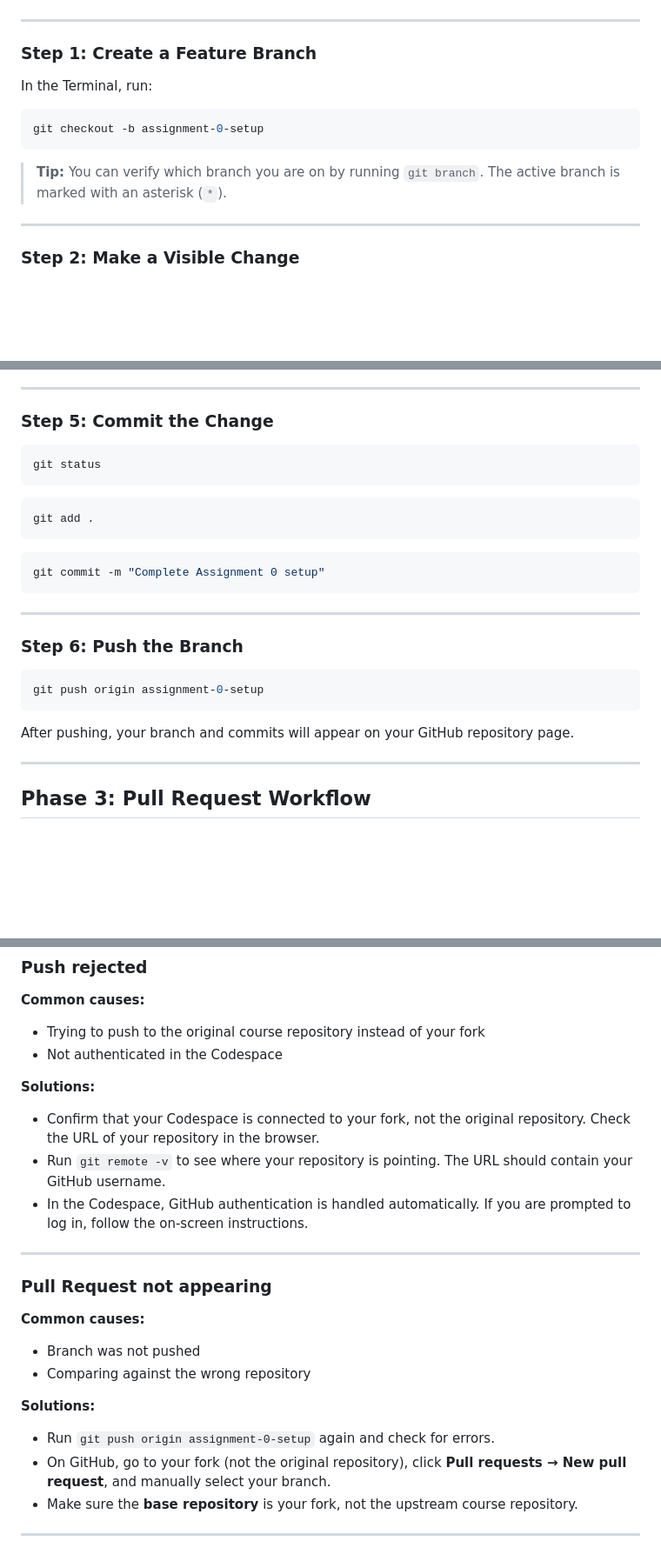
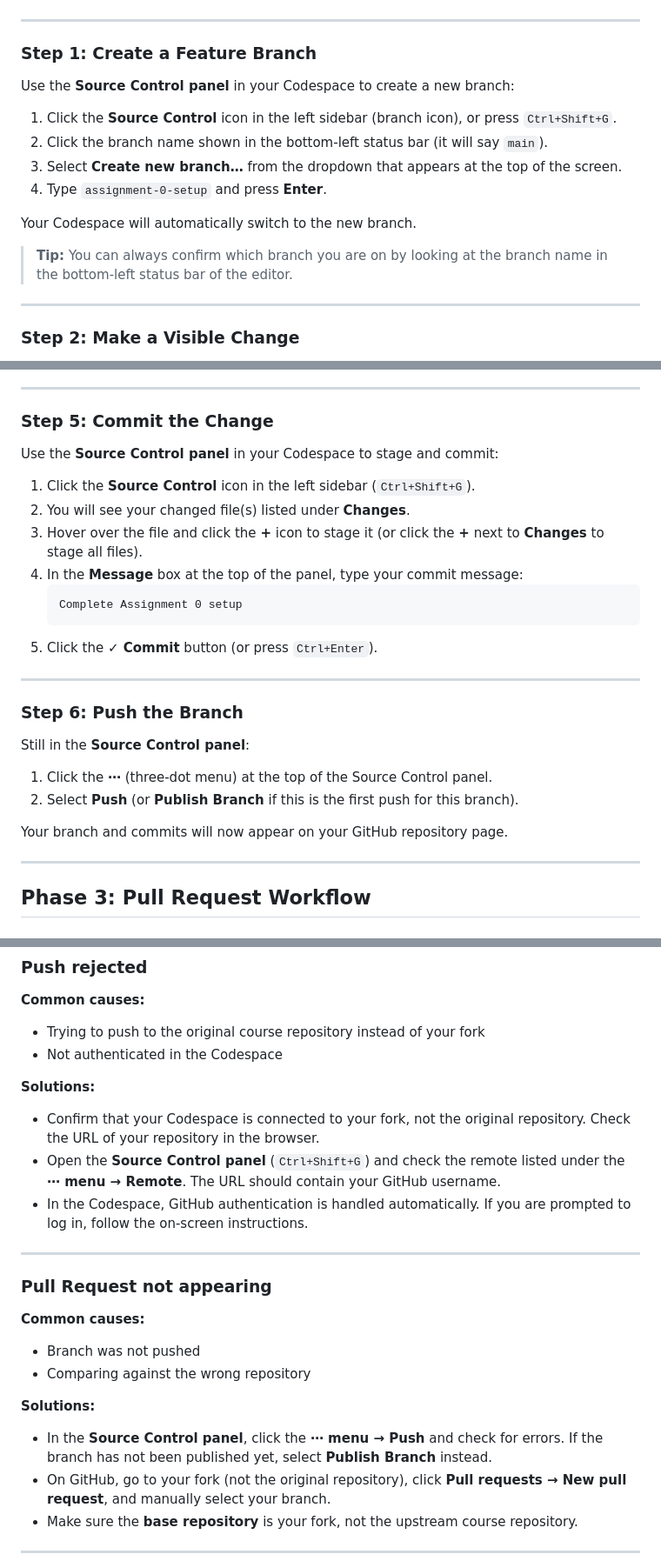
Before and after one commit to alexandergshaw/python-data-structures-project, a Markdown page: Assignment0.md, 3 parts joined by grey strips. Shown at 87% size. Rendered like a GitHub page; blank space fills up the shorter version.

Commit message:
Update Assignment0.md: replace terminal git commands with GitHub/Codespace UI instructions

````diff
--- a/Assignment0.md
+++ b/Assignment0.md
@@ -107,13 +107,16 @@ Vercel will build and deploy your application. This typically takes 1–2 minute
 
 ### Step 1: Create a Feature Branch
 
-In the Terminal, run:
+Use the **Source Control panel** in your Codespace to create a new branch:
 
-```bash
-git checkout -b assignment-0-setup
-```
+1. Click the **Source Control** icon in the left sidebar (branch icon), or press `Ctrl+Shift+G`.
+2. Click the branch name shown in the bottom-left status bar (it will say `main`).
+3. Select **Create new branch…** from the dropdown that appears at the top of the screen.
+4. Type `assignment-0-setup` and press **Enter**.
 
-> **Tip:** You can verify which branch you are on by running `git branch`. The active branch is marked with an asterisk (`*`).
+Your Codespace will automatically switch to the new branch.
+
+> **Tip:** You can always confirm which branch you are on by looking at the branch name in the bottom-left status bar of the editor.
 
 ---
 
@@ -149,27 +152,27 @@ Review the output. All tests should pass. If any tests fail, read the error mess
 
 ### Step 5: Commit the Change
 
-```bash
-git status
-```
+Use the **Source Control panel** in your Codespace to stage and commit:
 
-```bash
-git add .
-```
-
-```bash
-git commit -m "Complete Assignment 0 setup"
-```
+1. Click the **Source Control** icon in the left sidebar (`Ctrl+Shift+G`).
+2. You will see your changed file(s) listed under **Changes**.
+3. Hover over the file and click the **+** icon to stage it (or click the **+** next to **Changes** to stage all files).
+4. In the **Message** box at the top of the panel, type your commit message:
+   ```
+   Complete Assignment 0 setup
+   ```
+5. Click the **✓ Commit** button (or press `Ctrl+Enter`).
 
 ---
 
 ### Step 6: Push the Branch
 
-```bash
-git push origin assignment-0-setup
-```
+Still in the **Source Control panel**:
 
-After pushing, your branch and commits will appear on your GitHub repository page.
+1. Click the **⋯** (three-dot menu) at the top of the Source Control panel.
+2. Select **Push** (or **Publish Branch** if this is the first push for this branch).
+
+Your branch and commits will now appear on your GitHub repository page.
 
 ---
 
@@ -299,7 +303,7 @@ If any check fails, click on it to view the detailed log and understand what wen
 
 **Solutions:**
 - Confirm that your Codespace is connected to your fork, not the original repository. Check the URL of your repository in the browser.
-- Run `git remote -v` to see where your repository is pointing. The URL should contain your GitHub username.
+- Open the **Source Control panel** (`Ctrl+Shift+G`) and check the remote listed under the **⋯ menu → Remote**. The URL should contain your GitHub username.
 - In the Codespace, GitHub authentication is handled automatically. If you are prompted to log in, follow the on-screen instructions.
 
 ---
@@ -311,7 +315,7 @@ If any check fails, click on it to view the detailed log and understand what wen
 - Comparing against the wrong repository
 
 **Solutions:**
-- Run `git push origin assignment-0-setup` again and check for errors.
+- In the **Source Control panel**, click the **⋯ menu → Push** and check for errors. If the branch has not been published yet, select **Publish Branch** instead.
 - On GitHub, go to your fork (not the original repository), click **Pull requests → New pull request**, and manually select your branch.
 - Make sure the **base repository** is your fork, not the upstream course repository.
 
````
Also changed, not shown: other parts of Assignment0.md (+3 -2 lines).
